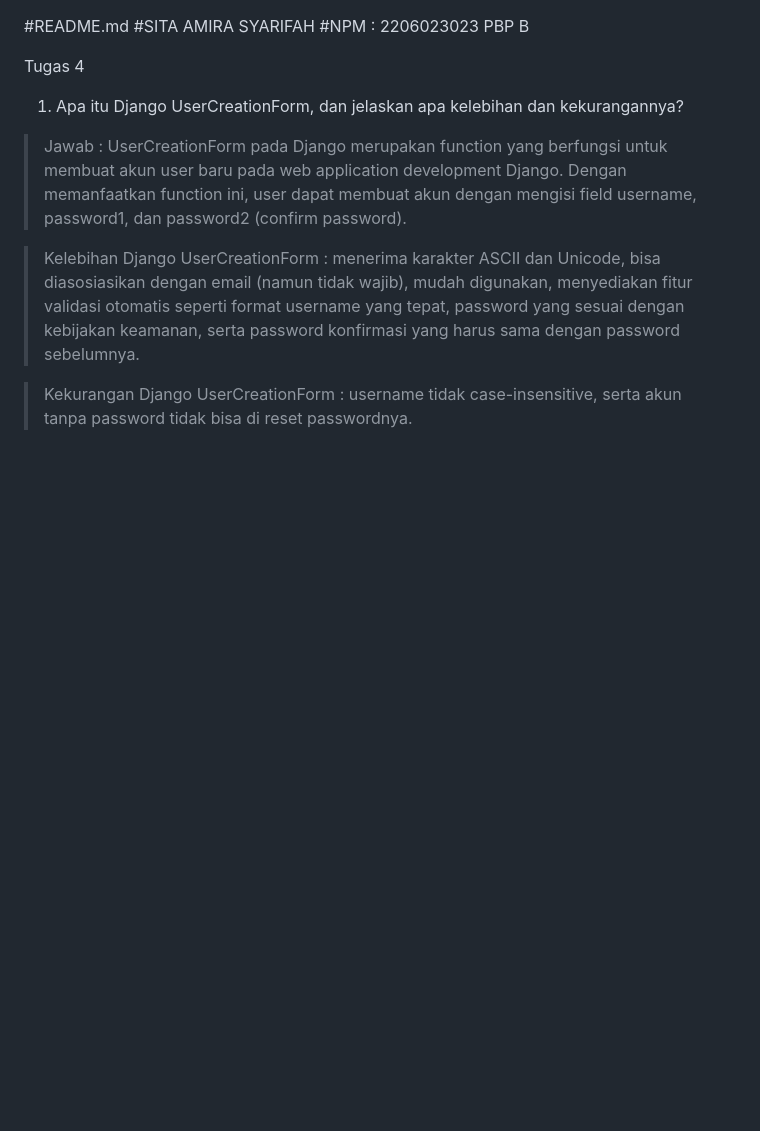
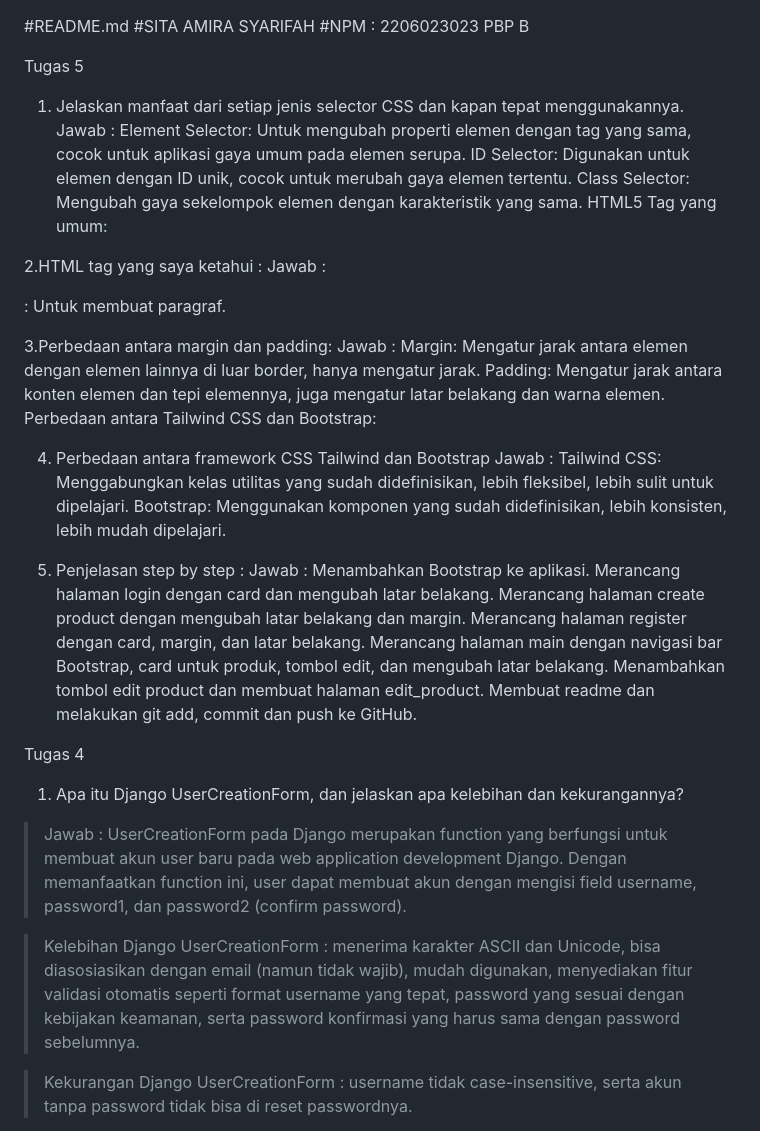
Before and after one commit to sitaamirasyarifah/SMart, a Markdown page: README.md, the part around the change. Drawn GitHub-style; blank space fills up the shorter version.

```diff
--- a/README.md
+++ b/README.md
@@ -2,6 +2,50 @@
 #SITA AMIRA SYARIFAH
 #NPM : 2206023023
 PBP B
+
+Tugas 5
+
+1. Jelaskan manfaat dari setiap jenis selector CSS dan kapan tepat menggunakannya.
+Jawab :
+Element Selector: Untuk mengubah properti elemen dengan tag yang sama, cocok untuk aplikasi gaya umum pada elemen serupa.
+ID Selector: Digunakan untuk elemen dengan ID unik, cocok untuk merubah gaya elemen tertentu.
+Class Selector: Mengubah gaya sekelompok elemen dengan karakteristik yang sama.
+HTML5 Tag yang umum:
+
+2.HTML tag yang saya ketahui :
+Jawab :
+<p>: Untuk membuat paragraf.
+<title>: Untuk judul halaman.
+<body>: Untuk badan halaman.
+<h1> hingga <h6>: Untuk judul dengan ukuran berbeda.
+<b>: Untuk teks tebal.
+<style>: Untuk mengatur gaya elemen dengan CSS.
+
+3.Perbedaan antara margin dan padding:
+Jawab :
+Margin: Mengatur jarak antara elemen dengan elemen lainnya di luar border, hanya mengatur jarak.
+Padding: Mengatur jarak antara konten elemen dan tepi elemennya, juga mengatur latar belakang dan warna elemen.
+Perbedaan antara Tailwind CSS dan Bootstrap:
+
+4. Perbedaan antara framework CSS Tailwind dan Bootstrap
+Jawab :
+Tailwind CSS: Menggabungkan kelas utilitas yang sudah didefinisikan, lebih fleksibel, lebih sulit untuk dipelajari.
+Bootstrap: Menggunakan komponen yang sudah didefinisikan, lebih konsisten, lebih mudah dipelajari.
+
+
+5. Penjelasan step by step :
+Jawab :
+Menambahkan Bootstrap ke aplikasi.
+Merancang halaman login dengan card dan mengubah latar belakang.
+Merancang halaman create product dengan mengubah latar belakang dan margin.
+Merancang halaman register dengan card, margin, dan latar belakang.
+Merancang halaman main dengan navigasi bar Bootstrap, card untuk produk, tombol edit, dan mengubah latar belakang.
+Menambahkan tombol edit product dan membuat halaman edit_product.
+Membuat readme dan melakukan git add, commit dan push ke GitHub.
+
+
+
+
 
 Tugas 4
 1. Apa itu Django UserCreationForm, dan jelaskan apa kelebihan dan kekurangannya?
```
